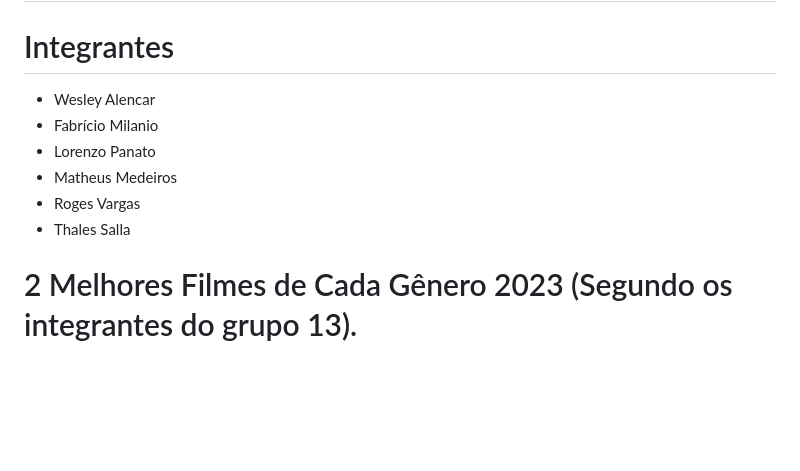
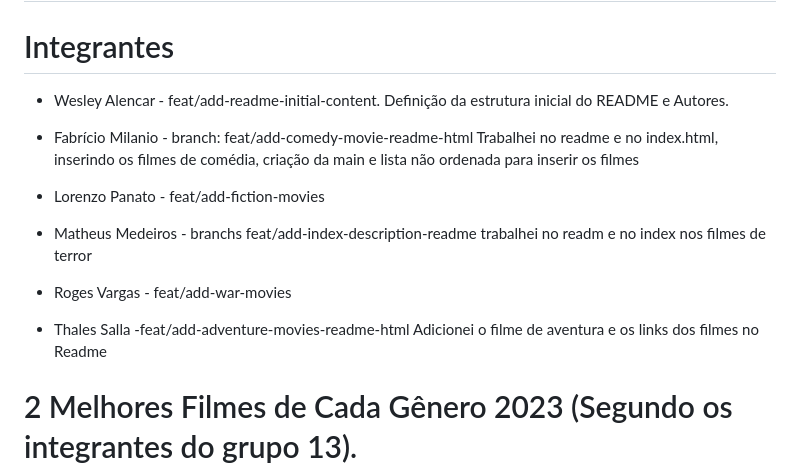
Before and after one commit to wesleysousaa/task02-grupo13, a Markdown page: README.md, the part around the change. Rendered like a GitHub page; blank space fills up the shorter version.

Commit message:
feat: branch names in authors

```diff
--- a/README.md
+++ b/README.md
@@ -2,12 +2,19 @@
 
 # Integrantes
 
-- Wesley Alencar
-- Fabrício Milanio
-- Lorenzo Panato
-- Matheus Medeiros
-- Roges Vargas
-- Thales Salla
+- Wesley Alencar - feat/add-readme-initial-content.
+  Definição da estrutura inicial do README e Autores.
+
+- Fabrício Milanio - branch: feat/add-comedy-movie-readme-html
+  Trabalhei no readme e no index.html, inserindo os filmes de comédia, criação da main e lista não ordenada para inserir os filmes
+
+- Lorenzo Panato - feat/add-fiction-movies
+
+- Matheus Medeiros - branchs feat/add-index-description-readme trabalhei no readm e no index nos filmes de terror
+
+- Roges Vargas - feat/add-war-movies
+
+- Thales Salla -feat/add-adventure-movies-readme-html Adicionei o filme de aventura e os links dos filmes no Readme
 
 # 2 Melhores Filmes de Cada Gênero 2023 (Segundo os integrantes do grupo 13).
 
```
